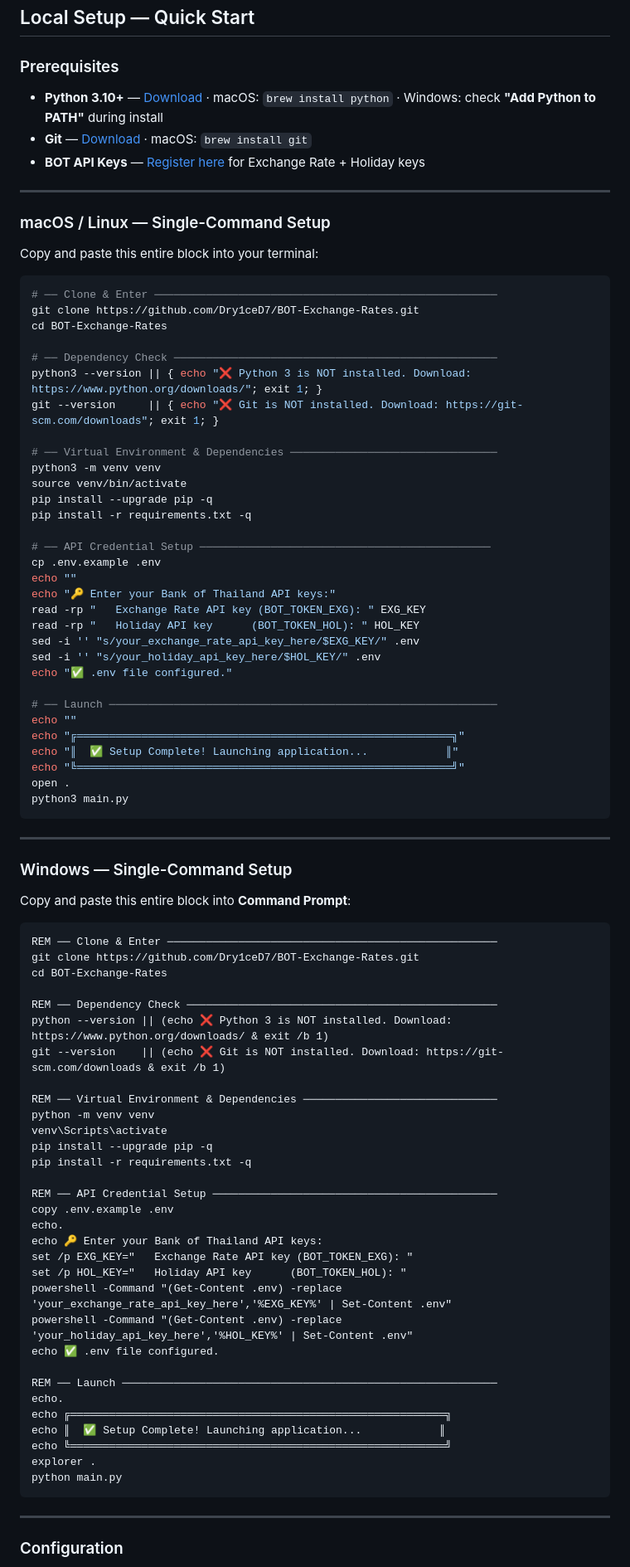
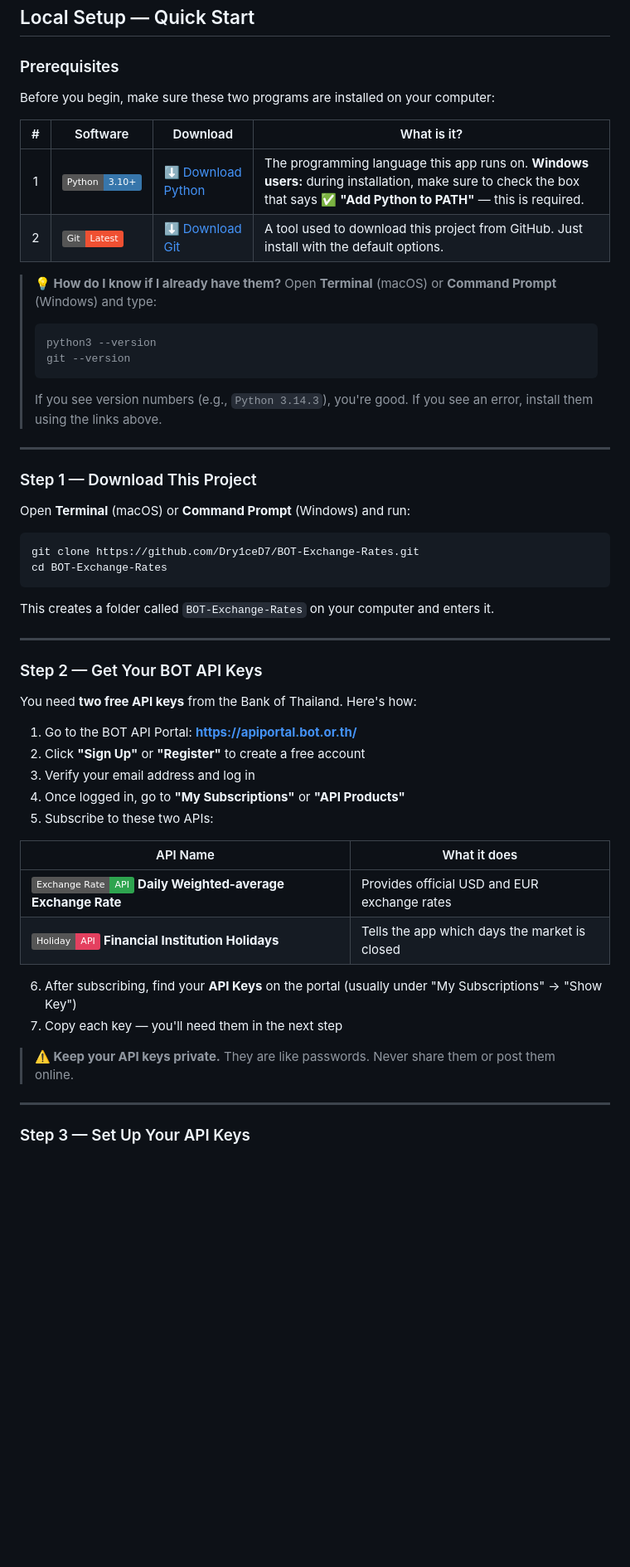
Before and after one commit to Dry1ceD7/BOT-Exchange-Rates, a Markdown page: README.md, the part around one of its changes. Shown at 83% size. Drawn GitHub-style; badges without logos; blank space fills up the shorter version.

Commit message:
readme: Rewrite Quick Start for non-technical office users
- Shield.io badges for Python and Git prerequisites with download links
- 5-step numbered walkthrough in plain language:
  Step 1: Clone the repo
  Step 2: Detailed BOT API registration guide (portal URL, subscribe to
          Exchange Rate + Holiday APIs, copy keys)
  Step 3: .env configuration — rename .env.example → .env, paste keys,
          with macOS/Windows hidden-file tips
  Step 4: Install & Run with plain-language command explanations
  Step 5: Folder reveal (open . / explorer .)
- Written for office users with no coding experience

````diff
--- a/README.md
+++ b/README.md
@@ -82,91 +82,57 @@ It replaces a fragmented, error-prone 3-script workflow with a single, mathemati
 
 ### Prerequisites
 
-- **Python 3.10+** — [Download](https://www.python.org/downloads/) · macOS: `brew install python` · Windows: check **"Add Python to PATH"** during install
-- **Git** — [Download](https://git-scm.com/downloads) · macOS: `brew install git`
-- **BOT API Keys** — [Register here](https://apiportal.bot.or.th/) for Exchange Rate + Holiday keys
+Before you begin, make sure these two programs are installed on your computer:
+
+| # | Software | Download | What is it? |
+|:-:|----------|----------|-------------|
+| 1 | ![Python](https://img.shields.io/badge/Python-3.10%2B-3776AB?logo=python&logoColor=white) | [⬇ Download Python](https://www.python.org/downloads/) | The programming language this app runs on. **Windows users:** during installation, make sure to check the box that says ✅ **"Add Python to PATH"** — this is required. |
+| 2 | ![Git](https://img.shields.io/badge/Git-Latest-F05032?logo=git&logoColor=white) | [⬇ Download Git](https://git-scm.com/downloads) | A tool used to download this project from GitHub. Just install with the default options. |
+
+> **💡 How do I know if I already have them?**
+> Open **Terminal** (macOS) or **Command Prompt** (Windows) and type:
+> ```
+> python3 --version
+> git --version
+> ```
+> If you see version numbers (e.g., `Python 3.14.3`), you're good. If you see an error, install them using the links above.
 
 ---
 
-### macOS / Linux — Single-Command Setup
+### Step 1 — Download This Project
 
-Copy and paste this entire block into your terminal:
+Open **Terminal** (macOS) or **Command Prompt** (Windows) and run:
 
 ```bash
-# ── Clone & Enter ─────────────────────────────────────────────────────
 git clone https://github.com/Dry1ceD7/BOT-Exchange-Rates.git
 cd BOT-Exchange-Rates
+```
 
-# ── Dependency Check ──────────────────────────────────────────────────
-python3 --version || { echo "❌ Python 3 is NOT installed. Download: https://www.python.org/downloads/"; exit 1; }
-git --version     || { echo "❌ Git is NOT installed. Download: https://git-scm.com/downloads"; exit 1; }
-
-# ── Virtual Environment & Dependencies ────────────────────────────────
-python3 -m venv venv
-source venv/bin/activate
-pip install --upgrade pip -q
-pip install -r requirements.txt -q
-
-# ── API Credential Setup ─────────────────────────────────────────────
-cp .env.example .env
-echo ""
-echo "🔑 Enter your Bank of Thailand API keys:"
-read -rp "   Exchange Rate API key (BOT_TOKEN_EXG): " EXG_KEY
-read -rp "   Holiday API key      (BOT_TOKEN_HOL): " HOL_KEY
-sed -i '' "s/your_exchange_rate_api_key_here/$EXG_KEY/" .env
-sed -i '' "s/your_holiday_api_key_here/$HOL_KEY/" .env
-echo "✅ .env file configured."
-
-# ── Launch ────────────────────────────────────────────────────────────
-echo ""
-echo "╔══════════════════════════════════════════════════════════╗"
-echo "║  ✅ Setup Complete! Launching application...            ║"
-echo "╚══════════════════════════════════════════════════════════╝"
-open .
-python3 main.py
-```
+This creates a folder called `BOT-Exchange-Rates` on your computer and enters it.
 
 ---
 
-### Windows — Single-Command Setup
+### Step 2 — Get Your BOT API Keys
 
-Copy and paste this entire block into **Command Prompt**:
+You need **two free API keys** from the Bank of Thailand. Here's how:
 
-```bat
-REM ── Clone & Enter ───────────────────────────────────────────────────
-git clone https://github.com/Dry1ceD7/BOT-Exchange-Rates.git
-cd BOT-Exchange-Rates
+1. Go to the BOT API Portal: **https://apiportal.bot.or.th/**
+2. Click **"Sign Up"** or **"Register"** to create a free account
+3. Verify your email address and log in
+4. Once logged in, go to **"My Subscriptions"** or **"API Products"**
+5. Subscribe to these two APIs:
 
-REM ── Dependency Check ────────────────────────────────────────────────
-python --version || (echo ❌ Python 3 is NOT installed. Download: https://www.python.org/downloads/ & exit /b 1)
-git --version    || (echo ❌ Git is NOT installed. Download: https://git-scm.com/downloads & exit /b 1)
+| API Name | What it does |
+|----------|-------------|
+| ![API](https://img.shields.io/badge/Exchange_Rate-API-2EA44F?logo=bank&logoColor=white) **Daily Weighted-average Exchange Rate** | Provides official USD and EUR exchange rates |
+| ![API](https://img.shields.io/badge/Holiday-API-E4405F?logo=calendar&logoColor=white) **Financial Institution Holidays** | Tells the app which days the market is closed |
 
-REM ── Virtual Environment & Dependencies ──────────────────────────────
-python -m venv venv
-venv\Scripts\activate
-pip install --upgrade pip -q
-pip install -r requirements.txt -q
+6. After subscribing, find your **API Keys** on the portal (usually under "My Subscriptions" → "Show Key")
+7. Copy each key — you'll need them in the next step
 
-REM ── API Credential Setup ────────────────────────────────────────────
-copy .env.example .env
-echo.
-echo 🔑 Enter your Bank of Thailand API keys:
-set /p EXG_KEY="   Exchange Rate API key (BOT_TOKEN_EXG): "
-set /p HOL_KEY="   Holiday API key      (BOT_TOKEN_HOL): "
-powershell -Command "(Get-Content .env) -replace 'your_exchange_rate_api_key_here','%EXG_KEY%' | Set-Content .env"
-powershell -Command "(Get-Content .env) -replace 'your_holiday_api_key_here','%HOL_KEY%' | Set-Content .env"
-echo ✅ .env file configured.
-
-REM ── Launch ──────────────────────────────────────────────────────────
-echo.
-echo ╔══════════════════════════════════════════════════════════╗
-echo ║  ✅ Setup Complete! Launching application...            ║
-echo ╚══════════════════════════════════════════════════════════╝
-explorer .
-python main.py
-```
+> **⚠️ Keep your API keys private.** They are like passwords. Never share them or post them online.
 
 ---
 
-### Configuration
+### Step 3 — Set Up Your API Keys
 
````
Also changed, not shown: other parts of README.md (+81 -5 lines).
